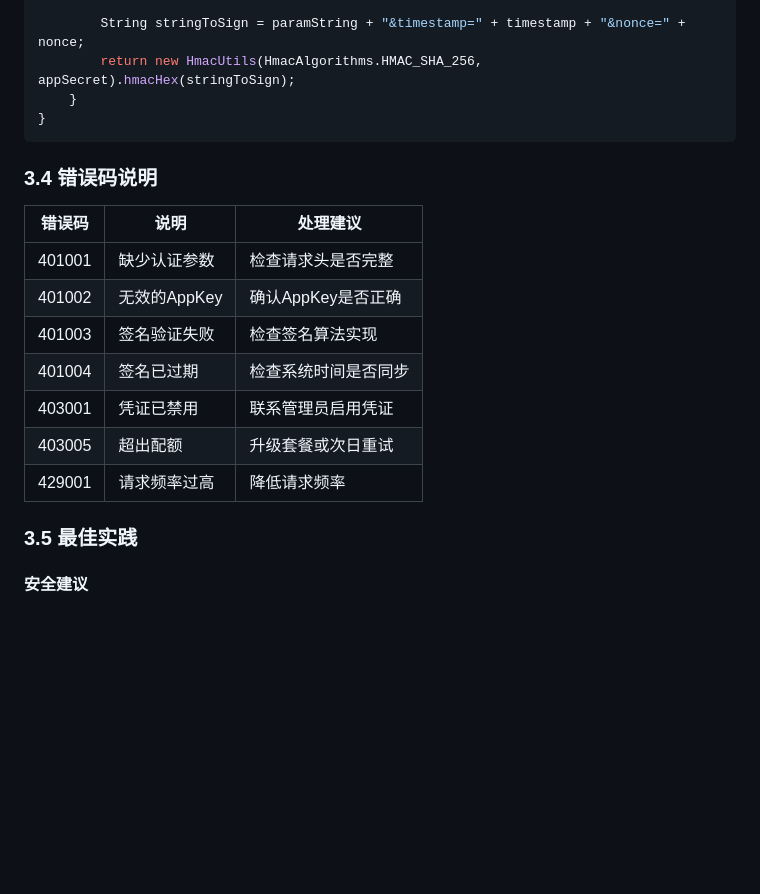
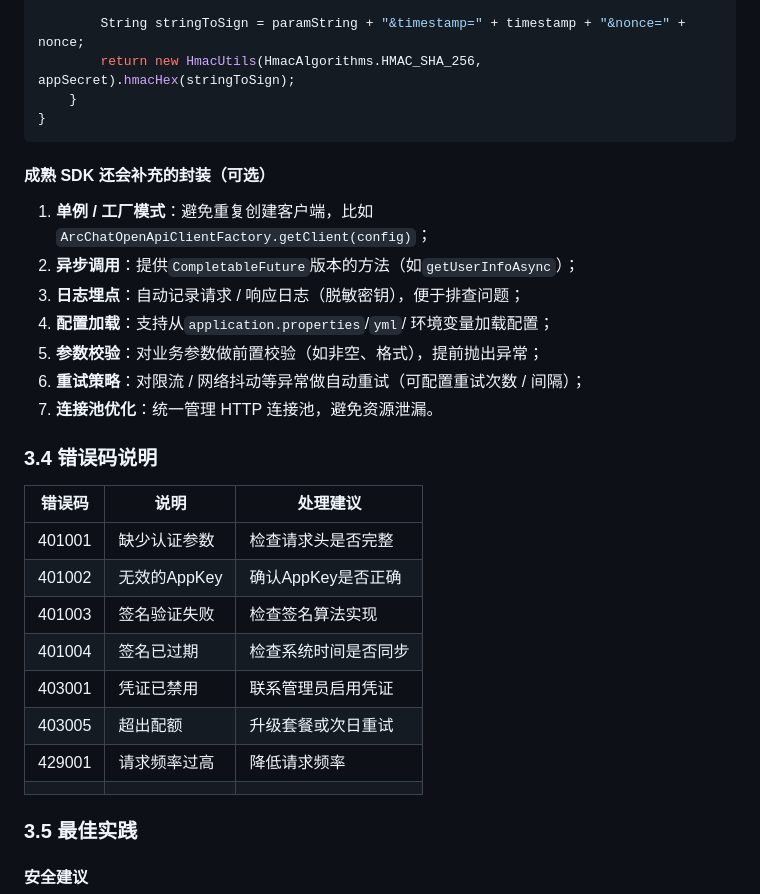
Before and after one commit to senjay2580/ArcNote, a Markdown page: Intern产出文档/API 开放文档.md, the part around one of its changes. Drawn GitHub-style; blank space fills up the shorter version.

Commit message:
vault backup: 2025-12-17 00:06:19

````diff
--- a/Intern产出文档/API 开放文档.md
+++ b/Intern产出文档/API 开放文档.md
@@ -2010,17 +2011,27 @@ public class ArcChatOpenApiClient {
 }
 ```
 
+#### 成熟 SDK 还会补充的封装（可选）
+
+1. **单例 / 工厂模式**：避免重复创建客户端，比如`ArcChatOpenApiClientFactory.getClient(config)`；
+2. **异步调用**：提供`CompletableFuture`版本的方法（如`getUserInfoAsync`）；
+3. **日志埋点**：自动记录请求 / 响应日志（脱敏密钥），便于排查问题；
+4. **配置加载**：支持从`application.properties`/`yml`/ 环境变量加载配置；
+5. **参数校验**：对业务参数做前置校验（如非空、格式），提前抛出异常；
+6. **重试策略**：对限流 / 网络抖动等异常做自动重试（可配置重试次数 / 间隔）；
+7. **连接池优化**：统一管理 HTTP 连接池，避免资源泄漏。
 ### 3.4 错误码说明
 
-| 错误码 | 说明 | 处理建议 |
-|--------|------|----------|
-| 401001 | 缺少认证参数 | 检查请求头是否完整 |
+| 错误码    | 说明        | 处理建议         |
+| ------ | --------- | ------------ |
+| 401001 | 缺少认证参数    | 检查请求头是否完整    |
 | 401002 | 无效的AppKey | 确认AppKey是否正确 |
-| 401003 | 签名验证失败 | 检查签名算法实现 |
-| 401004 | 签名已过期 | 检查系统时间是否同步 |
-| 403001 | 凭证已禁用 | 联系管理员启用凭证 |
-| 403005 | 超出配额 | 升级套餐或次日重试 |
-| 429001 | 请求频率过高 | 降低请求频率 |
+| 401003 | 签名验证失败    | 检查签名算法实现     |
+| 401004 | 签名已过期     | 检查系统时间是否同步   |
+| 403001 | 凭证已禁用     | 联系管理员启用凭证    |
+| 403005 | 超出配额      | 升级套餐或次日重试    |
+| 429001 | 请求频率过高    | 降低请求频率       |
+|        |           |              |
 
 ### 3.5 最佳实践
 
````
Also changed, not shown: other parts of Intern产出文档/API 开放文档.md (+1 -0 lines).
